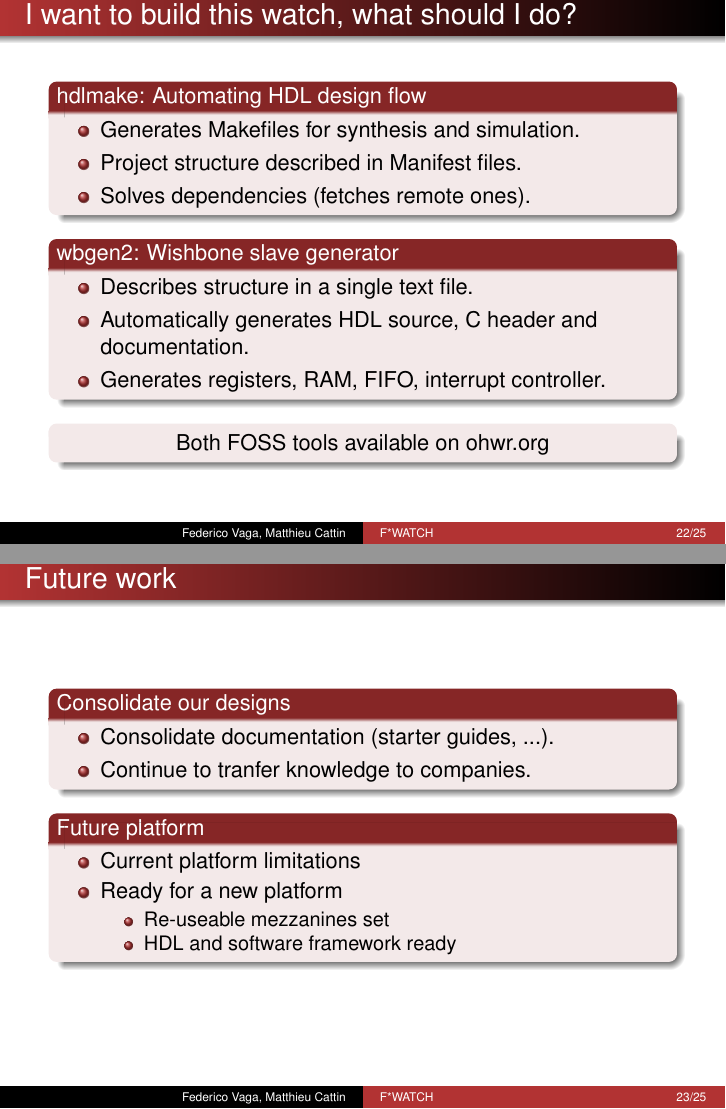
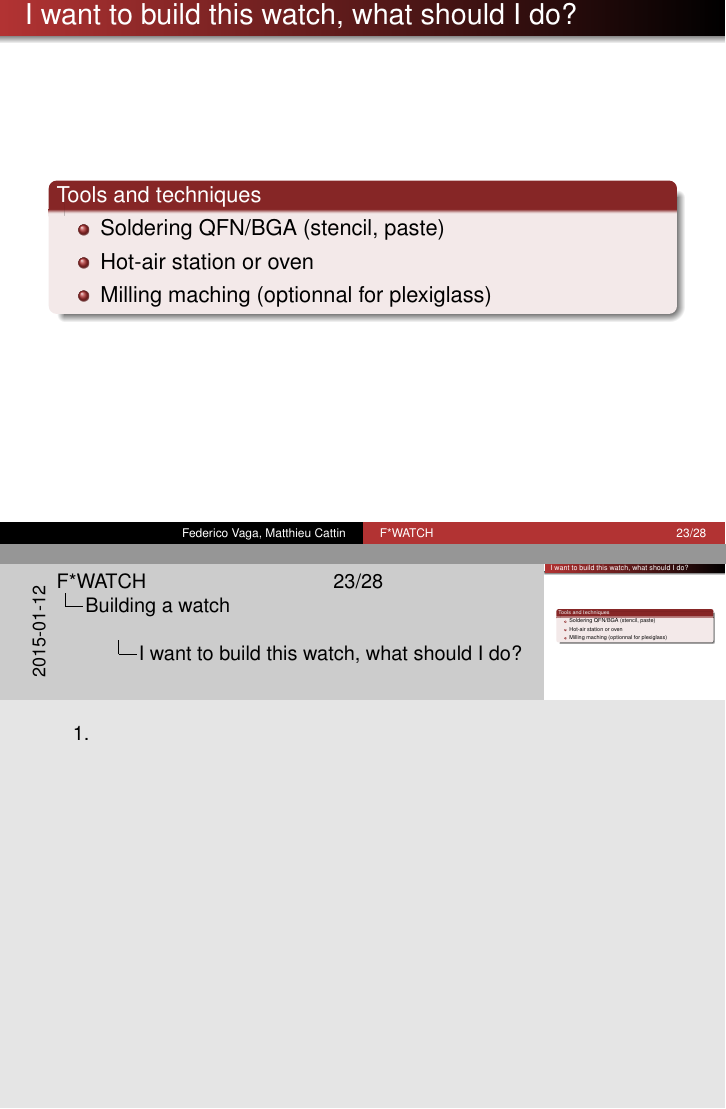
Before and after one commit to mcattin/fosdem2015, LaTeX slides (slides/fwatch_fosdem2015.tex): pages 22 and 23 of 25 before the commit and pages 39 and 40 of 50 after it, joined at a grey line. Compiled offline with pdfLaTeX.

Commit message:
Working on pcb, mec, how to build, what's next sections. Make cost summary in euros.

```diff
--- a/slides/fwatch_fosdem2015.tex
+++ b/slides/fwatch_fosdem2015.tex
@@ -8,8 +8,8 @@
 \setbeamertemplate{navigation symbols}{}
 \setbeamertemplate{headline}{}
 
-%\setbeameroption{show notes}
-\setbeameroption{hide notes}
+\setbeameroption{show notes}
+%\setbeameroption{hide notes}
 
 %\hypersetup{pdfpagemode=FullScreen} % makes your presentation go automatically to full screen
 %\useoutertheme[subsection=false]{smoothbars}
@@ -482,24 +510,14 @@
 %------------ FRAME --------------------------------------------------
 \begin{frame}{I want to build this watch, what should I do?}
 
-  \begin{block}{hdlmake: Automating HDL design flow}
+  \begin{block}{Tools and techniques}
     \begin{itemize}
-    \item Generates Makefiles for synthesis and simulation.
-    \item Project structure described in Manifest files.
-    \item Solves dependencies (fetches remote ones).
+    \item Soldering QFN/BGA (stencil, paste)
+    \item Hot-air station or oven
+    \item Milling maching (optionnal for plexiglass)
     \end{itemize}
   \end{block}
 
-  \begin{block}{wbgen2: Wishbone slave generator}
-    \begin{itemize}
-    \item Describes structure in a single text file.
-    \item Automatically generates HDL source, C header and documentation.
-    \item Generates registers, RAM, FIFO, interrupt controller.
-    \end{itemize}
-  \end{block}
+  \note[item]{}
 
-  \begin{block}{}
-    \begin{center}
-      Both FOSS tools available on ohwr.org
-    \end{center}
-  \end{block}
+\end{frame}
@@ -516,13 +551,7 @@
 \subsection*{} % dummy subsection to display dots
 
 %------------ FRAME --------------------------------------------------
-\begin{frame}{Future work}
+\begin{frame}{What's next?}
 
-  \begin{block}{Consolidate our designs}
+  \begin{block}{Improvements}
     \begin{itemize}
-%    \item Consolidate gateware and drivers. Make more releases.
-%    \item Consolidate documentation (manuals, FAQs, ...).
-%    \item Help companies to provide support.
-%    \item Cleanup and unify repositories.
-    \item Consolidate documentation (starter guides, ...).
-    \item Continue to tranfer knowledge to companies.
@@ -529,12 +563,5 @@
     \end{itemize}
   \end{block}
 
-  \begin{block}{Future platform}
+  \begin{block}{Software}
     \begin{itemize}
-    \item Current platform limitations
-    \item Ready for a new platform
-      \begin{itemize}
-%      \item Just designing a carrier
-      \item Re-useable mezzanines set
-      \item HDL and software framework ready
-      \end{itemize}
@@ -546,34 +607,17 @@
 \end{frame}
 
 
+
 %------------ FRAME --------------------------------------------------
 \begin{frame}{Conclusions}
 
   \begin{block}{}
     \begin{itemize}
-    \item CERN's FMC kit is not only a set of hardware modules.
-      \begin{itemize}
-      \item Collection of HDL cores
-      \item Linux device drivers, libraries and test programs
-      \item Production test systems
-      \item Tools and concepts %(wbgen, hdlmake, )
-       \end{itemize}
-%    \item Commercially available (sometimes from several sources)
-    \item Using standards improves re-usability. %(VME64x, PCIe, FMC, Wishbone)
-    \item Eight CERN designs are already commercialized.
-    \item New users and collaborations are welcome.
-    \item Four years of experience show it works!
-
-%    \item Open Hardware has many advantages.
-%      \begin{itemize}
-%      \item Anyone can help in developments and make improvements.
-%      \item Allows to work differently with industry. % (design work, smaller companies).
-%      \item Not tied to a single company for production and support.
-%      \end{itemize}
-%    \item OHR site is practical for engineers and is stimulating.
-%    \item OHR site contains many re-usable HDL cores.
-%    \item Good FOSS tools needed to facilitate sharing.
-%    \item Many designs being developed and several are already produced by industry.
+    \item
+    \item
+    \item
+    \item
+    \item
     \end{itemize}
   \end{block}
 
@@ -581,29 +625,8 @@
 
 \end{frame}
 
-%------------ FRAME --------------------------------------------------
-\begin{frame}{Open products are real products\textsuperscript{\texttrademark}}
-
-  \begin{center}
-    %\includegraphics[height=6cm]{../pictures/ohr_companies.eps}
-  \end{center}
-
-  \begin{block}{}
-    \begin{center}
-    Want to know more? Take a tour on \textbf{ohwr.org}
-    \end{center}
-  \end{block}
-
-  \note[item]{}
-
-\end{frame}
-
-
-
 
 \begin{comment}
-
-
 \end{comment}
 
 
```
Also changed, not shown: slides/fwatch_fosdem2015.tex (126 more changed lines), 1 other file.
